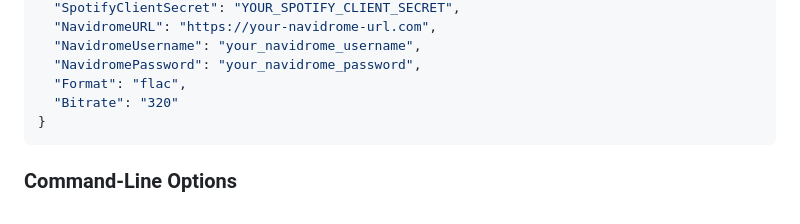
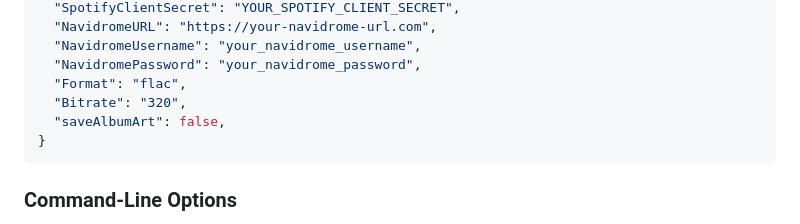
Before and after one commit to PrathxmOp/dab-downloader, a Markdown page: README.md, the part around the change. GitHub-like rendering.

Commit message:
docs: Add `saveAlbumArt` to example config

````diff
--- a/README.md
+++ b/README.md
@@ -268,7 +268,8 @@ An example configuration is available at `config/example-config.json`.
   "NavidromeUsername": "your_navidrome_username",
   "NavidromePassword": "your_navidrome_password",
   "Format": "flac",
-  "Bitrate": "320"
+  "Bitrate": "320",
+  "saveAlbumArt": false,
 }
 ```
 
````
